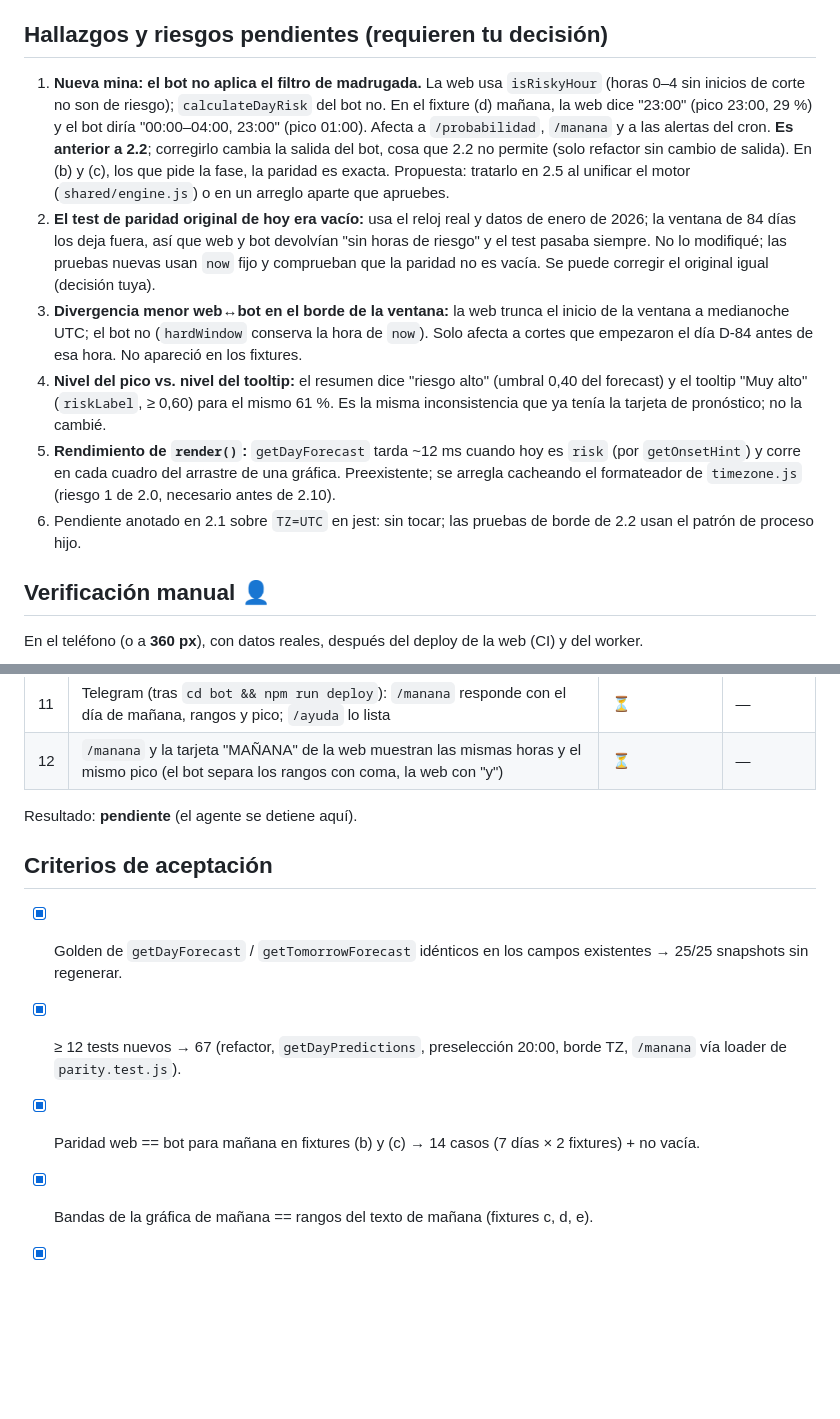
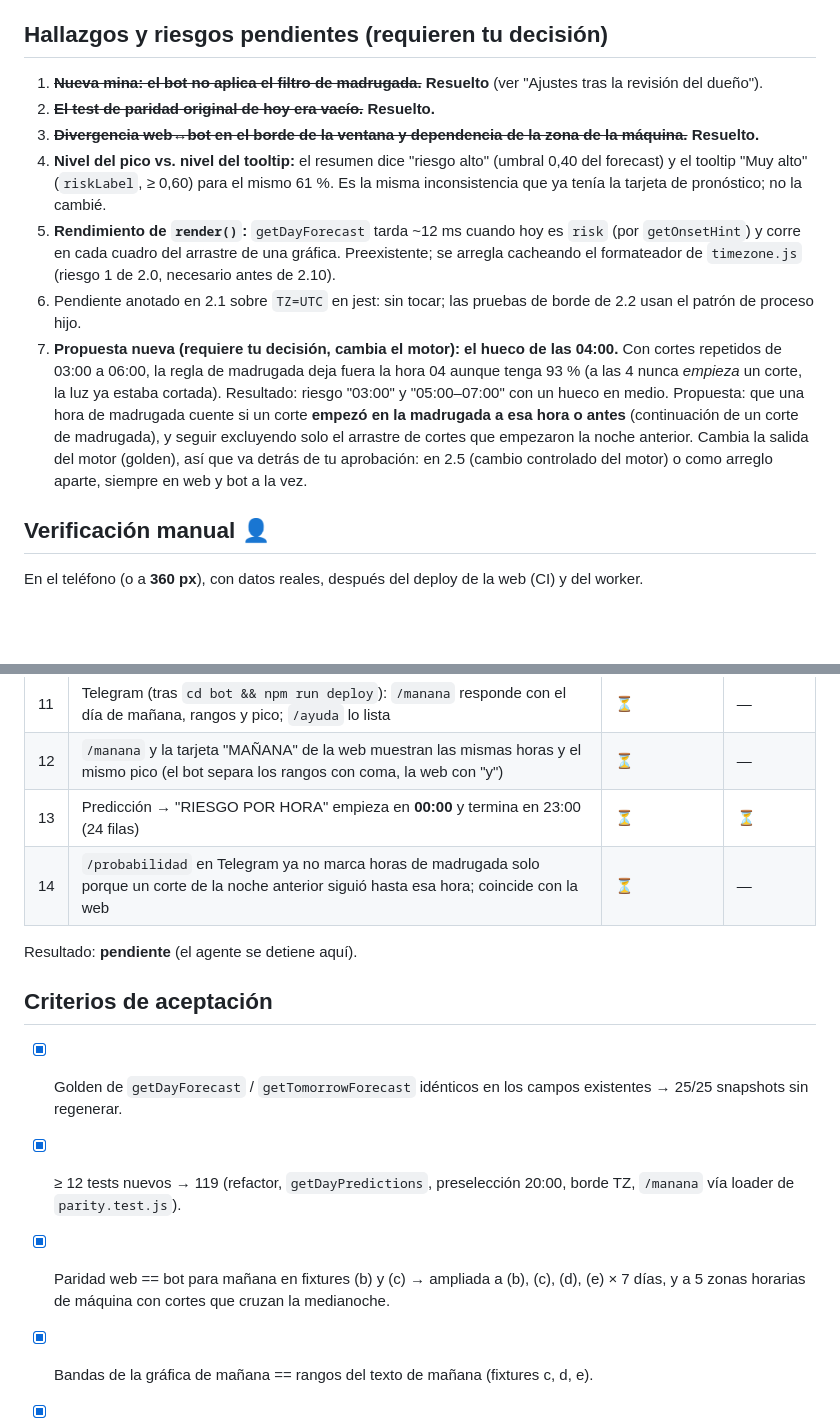
Before and after one commit to brandondrl/restos-de-juventud, a Markdown page: docs/phases/2.2.md, 2 parts joined by grey strips. Drawn GitHub-style; blank space fills up the shorter version.

```diff
--- a/docs/phases/2.2.md
+++ b/docs/phases/2.2.md
@@ -103,12 +119,13 @@ Servidor local que sirve `public/` y simula la API con el fixture (c) desplazado
 
 ## Hallazgos y riesgos pendientes (requieren tu decisión)
 
-1. **Nueva mina: el bot no aplica el filtro de madrugada.** La web usa `isRiskyHour` (horas 0–4 sin inicios de corte no son de riesgo); `calculateDayRisk` del bot no. En el fixture (d) mañana, la web dice "23:00" (pico 23:00, 29 %) y el bot diría "00:00–04:00, 23:00" (pico 01:00). Afecta a `/probabilidad`, `/manana` y a las alertas del cron. **Es anterior a 2.2**; corregirlo cambia la salida del bot, cosa que 2.2 no permite (solo refactor sin cambio de salida). En (b) y (c), los que pide la fase, la paridad es exacta. Propuesta: tratarlo en 2.5 al unificar el motor (`shared/engine.js`) o en un arreglo aparte que apruebes.
-2. **El test de paridad original de hoy era vacío:** usa el reloj real y datos de enero de 2026; la ventana de 84 días los deja fuera, así que web y bot devolvían "sin horas de riesgo" y el test pasaba siempre. No lo modifiqué; las pruebas nuevas usan `now` fijo y comprueban que la paridad no es vacía. Se puede corregir el original igual (decisión tuya).
-3. **Divergencia menor web↔bot en el borde de la ventana:** la web trunca el inicio de la ventana a medianoche UTC; el bot no (`hardWindow` conserva la hora de `now`). Solo afecta a cortes que empezaron el día D-84 antes de esa hora. No apareció en los fixtures.
+1. ~~**Nueva mina: el bot no aplica el filtro de madrugada.**~~ **Resuelto** (ver "Ajustes tras la revisión del dueño").
+2. ~~**El test de paridad original de hoy era vacío.**~~ **Resuelto.**
+3. ~~**Divergencia web↔bot en el borde de la ventana y dependencia de la zona de la máquina.**~~ **Resuelto.**
 4. **Nivel del pico vs. nivel del tooltip:** el resumen dice "riesgo alto" (umbral 0,40 del forecast) y el tooltip "Muy alto" (`riskLabel`, ≥ 0,60) para el mismo 61 %. Es la misma inconsistencia que ya tenía la tarjeta de pronóstico; no la cambié.
 5. **Rendimiento de `render()`:** `getDayForecast` tarda ~12 ms cuando hoy es `risk` (por `getOnsetHint`) y corre en cada cuadro del arrastre de una gráfica. Preexistente; se arregla cacheando el formateador de `timezone.js` (riesgo 1 de 2.0, necesario antes de 2.10).
 6. Pendiente anotado en 2.1 sobre `TZ=UTC` en jest: sin tocar; las pruebas de borde de 2.2 usan el patrón de proceso hijo.
+7. **Propuesta nueva (requiere tu decisión, cambia el motor): el hueco de las 04:00.** Con cortes repetidos de 03:00 a 06:00, la regla de madrugada deja fuera la hora 04 aunque tenga 93 % (a las 4 nunca *empieza* un corte, la luz ya estaba cortada). Resultado: riesgo "03:00" y "05:00–07:00" con un hueco en medio. Propuesta: que una hora de madrugada cuente si un corte **empezó en la madrugada a esa hora o antes** (continuación de un corte de madrugada), y seguir excluyendo solo el arrastre de cortes que empezaron la noche anterior. Cambia la salida del motor (golden), así que va detrás de tu aprobación: en 2.5 (cambio controlado del motor) o como arreglo aparte, siempre en web y bot a la vez.
 
 ## Verificación manual 👤
 
@@ -128,14 +145,16 @@ En el teléfono (o a **360 px**), con datos reales, después del deploy de la we
 | 10 | Sin scroll horizontal en Panel y Predicción | ⏳ | ⏳ |
 | 11 | Telegram (tras `cd bot && npm run deploy`): `/manana` responde con el día de mañana, rangos y pico; `/ayuda` lo lista | ⏳ | — |
 | 12 | `/manana` y la tarjeta "MAÑANA" de la web muestran las mismas horas y el mismo pico (el bot separa los rangos con coma, la web con "y") | ⏳ | — |
+| 13 | Predicción → "RIESGO POR HORA" empieza en **00:00** y termina en 23:00 (24 filas) | ⏳ | ⏳ |
+| 14 | `/probabilidad` en Telegram ya no marca horas de madrugada solo porque un corte de la noche anterior siguió hasta esa hora; coincide con la web | ⏳ | — |
 
 Resultado: **pendiente** (el agente se detiene aquí).
 
 ## Criterios de aceptación
 
 - [x] Golden de `getDayForecast` / `getTomorrowForecast` idénticos en los campos existentes → 25/25 snapshots sin regenerar.
-- [x] ≥ 12 tests nuevos → 67 (refactor, `getDayPredictions`, preselección 20:00, borde TZ, `/manana` vía loader de `parity.test.js`).
-- [x] Paridad web == bot para mañana en fixtures (b) y (c) → 14 casos (7 días × 2 fixtures) + no vacía.
+- [x] ≥ 12 tests nuevos → 119 (refactor, `getDayPredictions`, preselección 20:00, borde TZ, `/manana` vía loader de `parity.test.js`).
+- [x] Paridad web == bot para mañana en fixtures (b) y (c) → ampliada a (b), (c), (d), (e) × 7 días, y a 5 zonas horarias de máquina con cortes que cruzan la medianoche.
 - [x] Bandas de la gráfica de mañana == rangos del texto de mañana (fixtures c, d, e).
 - [x] Cambiar Hoy↔Mañana no hace peticiones de red (test + 0 peticiones medidas en Chrome).
 - [ ] 👤 Verificado en móvil. Deploy del worker hecho por el dueño.
```
Also changed, not shown: other parts of docs/phases/2.2.md (+17 -1 lines).
